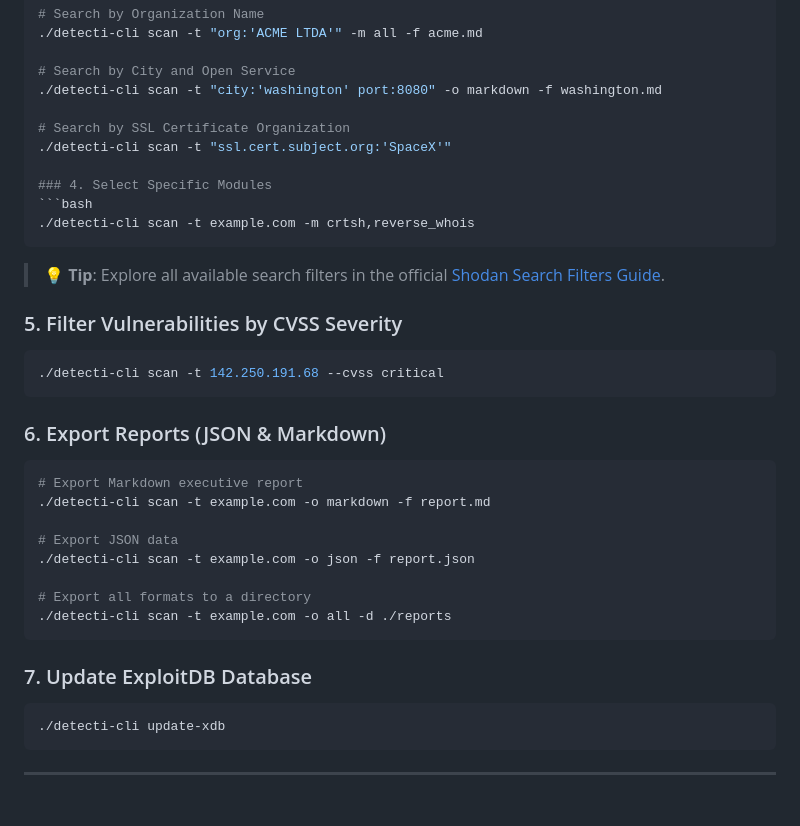
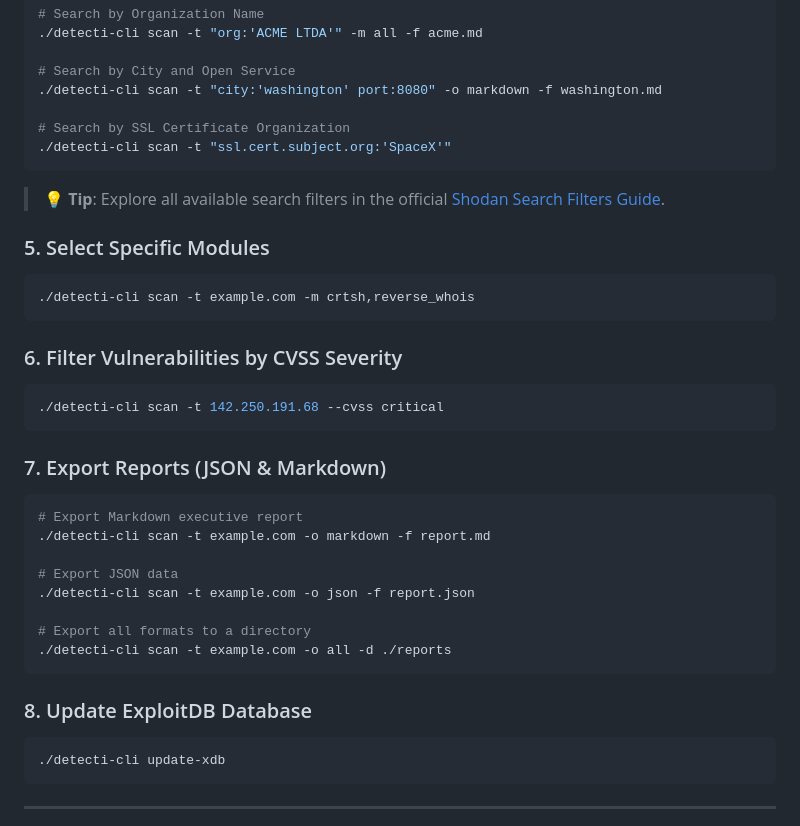
Before and after one commit to detectisec/DetecTI-CLI, a Markdown page: README.md, the part around the change. Rendered like a GitHub page.

Commit message:
Revise section numbers and add search filters tip
Updated section numbers and added a tip about search filters.

````diff
--- a/README.md
+++ b/README.md
@@ -132,19 +132,20 @@ You can pass custom Shodan search queries directly into the target `-t` paramete
 
 # Search by SSL Certificate Organization
 ./detecti-cli scan -t "ssl.cert.subject.org:'SpaceX'"
+```
+> 💡 **Tip**: Explore all available search filters in the official [Shodan Search Filters Guide](https://www.shodan.io/search/filters).
 
-### 4. Select Specific Modules
+### 5. Select Specific Modules
 ```bash
 ./detecti-cli scan -t example.com -m crtsh,reverse_whois
 ```
-> 💡 **Tip**: Explore all available search filters in the official [Shodan Search Filters Guide](https://www.shodan.io/search/filters).
 
-### 5. Filter Vulnerabilities by CVSS Severity
+### 6. Filter Vulnerabilities by CVSS Severity
 ```bash
 ./detecti-cli scan -t 142.250.191.68 --cvss critical
 ```
 
-### 6. Export Reports (JSON & Markdown)
+### 7. Export Reports (JSON & Markdown)
 ```bash
 # Export Markdown executive report
 ./detecti-cli scan -t example.com -o markdown -f report.md
@@ -156,7 +157,7 @@ You can pass custom Shodan search queries directly into the target `-t` paramete
 ./detecti-cli scan -t example.com -o all -d ./reports
 ```
 
-### 7. Update ExploitDB Database
+### 8. Update ExploitDB Database
 ```bash
 ./detecti-cli update-xdb
 ```
````
